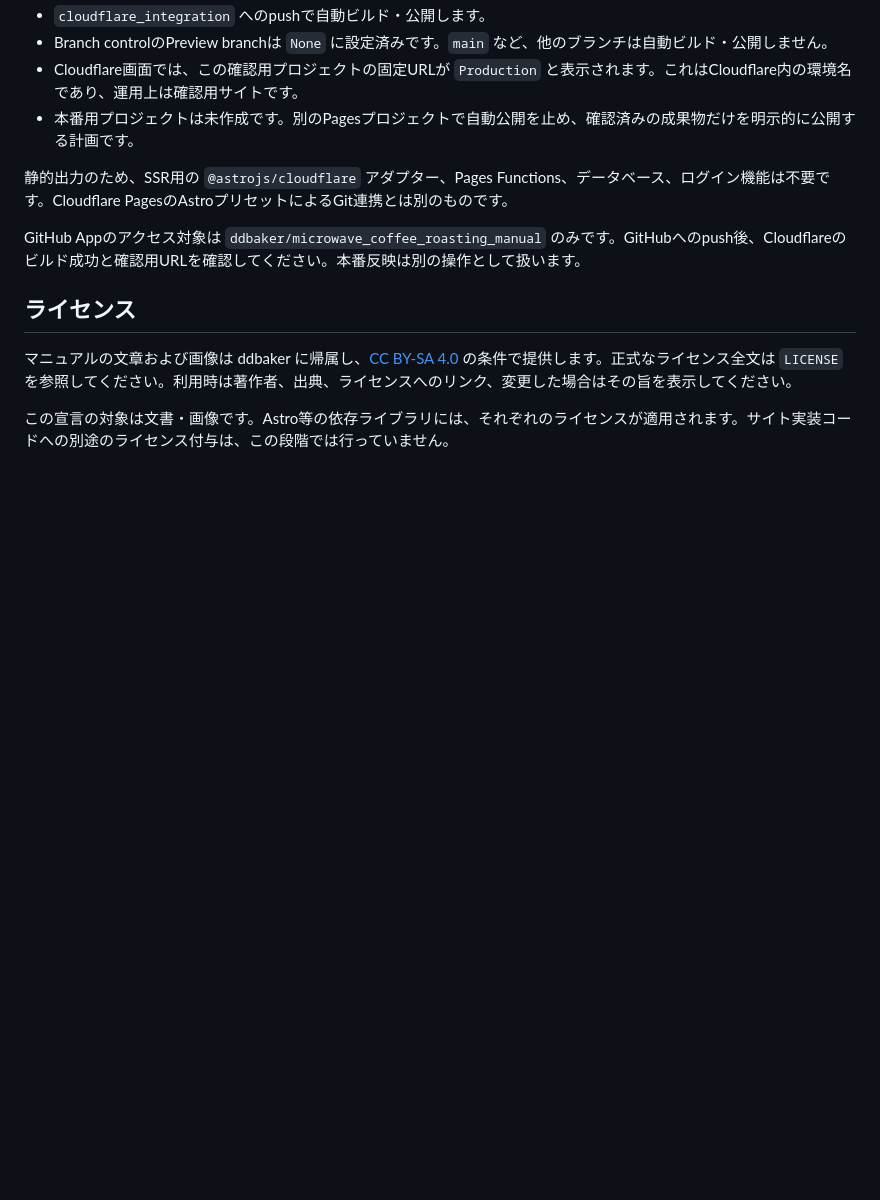
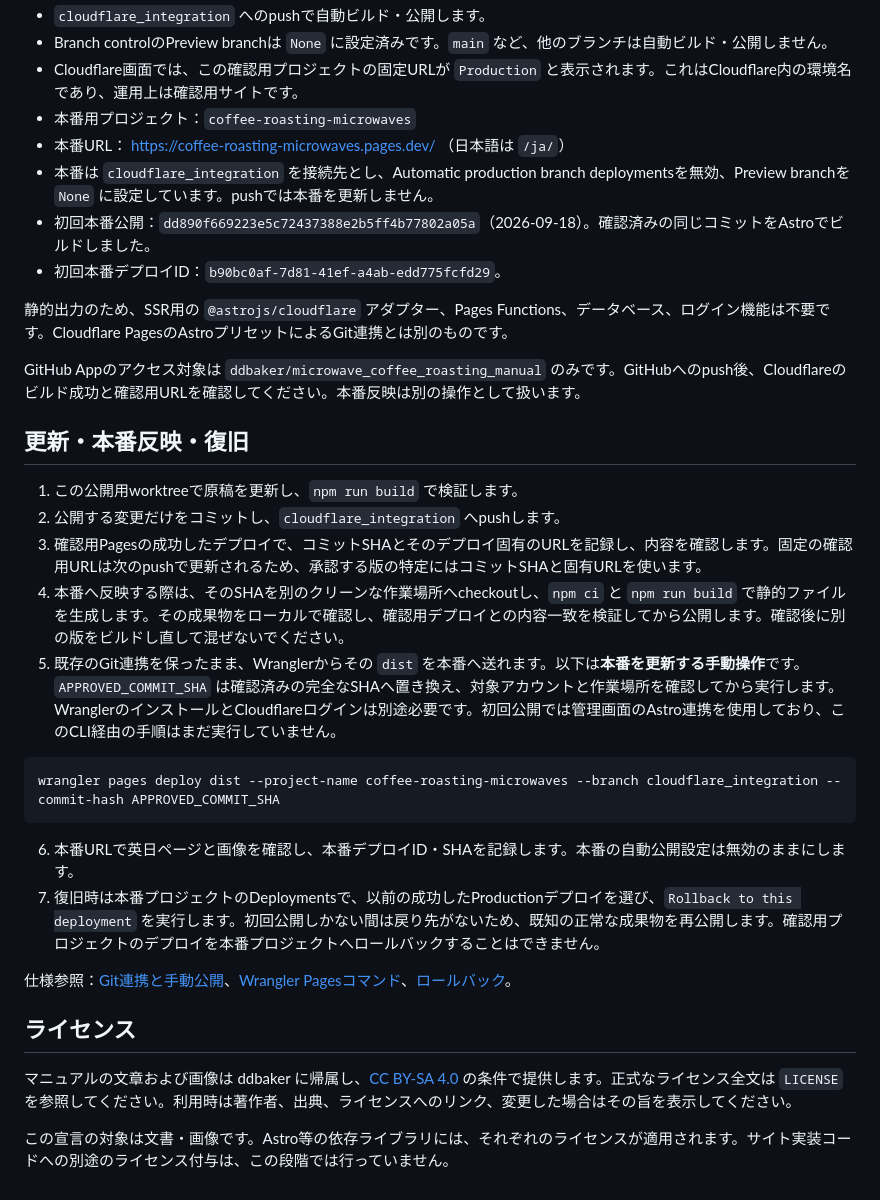
Before and after one commit to ddbaker/microwave_coffee_roasting_manual, a Markdown page: README.md, the part around the change. GitHub-like rendering; blank space fills up the shorter version.

Commit message:
Document production Pages release and manual publishing workflow

````diff
--- a/README.md
+++ b/README.md
@@ -58,11 +58,32 @@ Cloudflare PagesのGit連携で、既存の `ddbaker/microwave_coffee_roasting_m
 - `cloudflare_integration` へのpushで自動ビルド・公開します。
 - Branch controlのPreview branchは `None` に設定済みです。`main` など、他のブランチは自動ビルド・公開しません。
 - Cloudflare画面では、この確認用プロジェクトの固定URLが `Production` と表示されます。これはCloudflare内の環境名であり、運用上は確認用サイトです。
-- 本番用プロジェクトは未作成です。別のPagesプロジェクトで自動公開を止め、確認済みの成果物だけを明示的に公開する計画です。
+- 本番用プロジェクト：`coffee-roasting-microwaves`
+- 本番URL： https://coffee-roasting-microwaves.pages.dev/ （日本語は `/ja/`）
+- 本番は `cloudflare_integration` を接続先とし、Automatic production branch deploymentsを無効、Preview branchを `None` に設定しています。pushでは本番を更新しません。
+- 初回本番公開：`dd890f669223e5c72437388e2b5ff4b77802a05a`（2026-09-18）。確認済みの同じコミットをAstroでビルドしました。
+- 初回本番デプロイID：`b90bc0af-7d81-41ef-a4ab-edd775fcfd29`。
 
 静的出力のため、SSR用の `@astrojs/cloudflare` アダプター、Pages Functions、データベース、ログイン機能は不要です。Cloudflare PagesのAstroプリセットによるGit連携とは別のものです。
 
 GitHub Appのアクセス対象は `ddbaker/microwave_coffee_roasting_manual` のみです。GitHubへのpush後、Cloudflareのビルド成功と確認用URLを確認してください。本番反映は別の操作として扱います。
+
+## 更新・本番反映・復旧
+
+1. この公開用worktreeで原稿を更新し、`npm run build` で検証します。
+2. 公開する変更だけをコミットし、`cloudflare_integration` へpushします。
+3. 確認用Pagesの成功したデプロイで、コミットSHAとそのデプロイ固有のURLを記録し、内容を確認します。固定の確認用URLは次のpushで更新されるため、承認する版の特定にはコミットSHAと固有URLを使います。
+4. 本番へ反映する際は、そのSHAを別のクリーンな作業場所へcheckoutし、`npm ci` と `npm run build` で静的ファイルを生成します。その成果物をローカルで確認し、確認用デプロイとの内容一致を検証してから公開します。確認後に別の版をビルドし直して混ぜないでください。
+5. 既存のGit連携を保ったまま、Wranglerからその `dist` を本番へ送れます。以下は**本番を更新する手動操作**です。`APPROVED_COMMIT_SHA` は確認済みの完全なSHAへ置き換え、対象アカウントと作業場所を確認してから実行します。WranglerのインストールとCloudflareログインは別途必要です。初回公開では管理画面のAstro連携を使用しており、このCLI経由の手順はまだ実行していません。
+
+```powershell
+wrangler pages deploy dist --project-name coffee-roasting-microwaves --branch cloudflare_integration --commit-hash APPROVED_COMMIT_SHA
+```
+
+6. 本番URLで英日ページと画像を確認し、本番デプロイID・SHAを記録します。本番の自動公開設定は無効のままにします。
+7. 復旧時は本番プロジェクトのDeploymentsで、以前の成功したProductionデプロイを選び、`Rollback to this deployment` を実行します。初回公開しかない間は戻り先がないため、既知の正常な成果物を再公開します。確認用プロジェクトのデプロイを本番プロジェクトへロールバックすることはできません。
+
+仕様参照：[Git連携と手動公開](https://developers.cloudflare.com/pages/configuration/git-integration/)、[Wrangler Pagesコマンド](https://developers.cloudflare.com/workers/wrangler/commands/pages/)、[ロールバック](https://developers.cloudflare.com/pages/configuration/rollbacks/)。
 
 ## ライセンス
 
````
